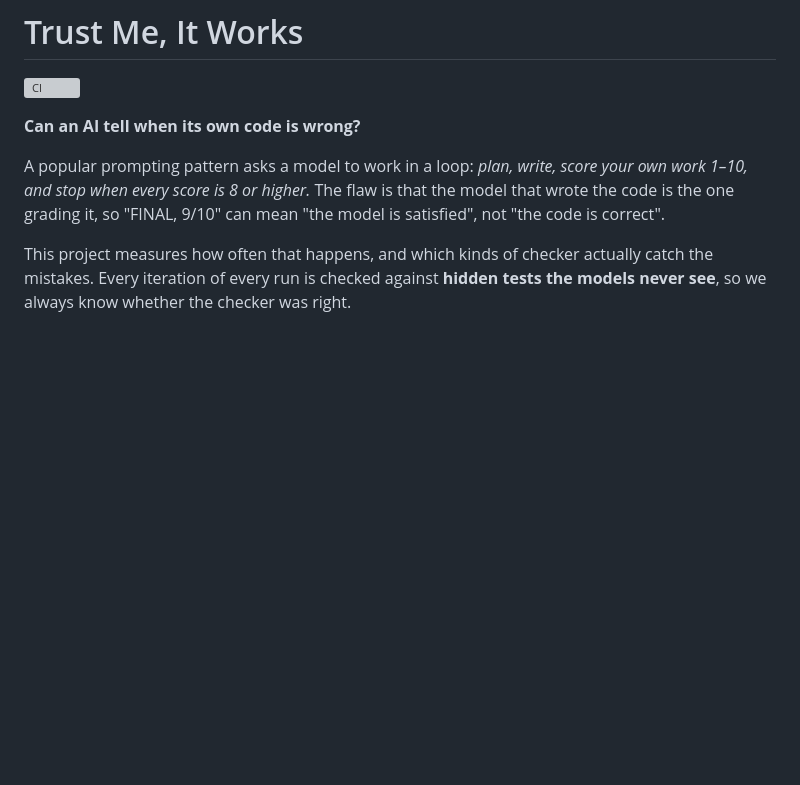
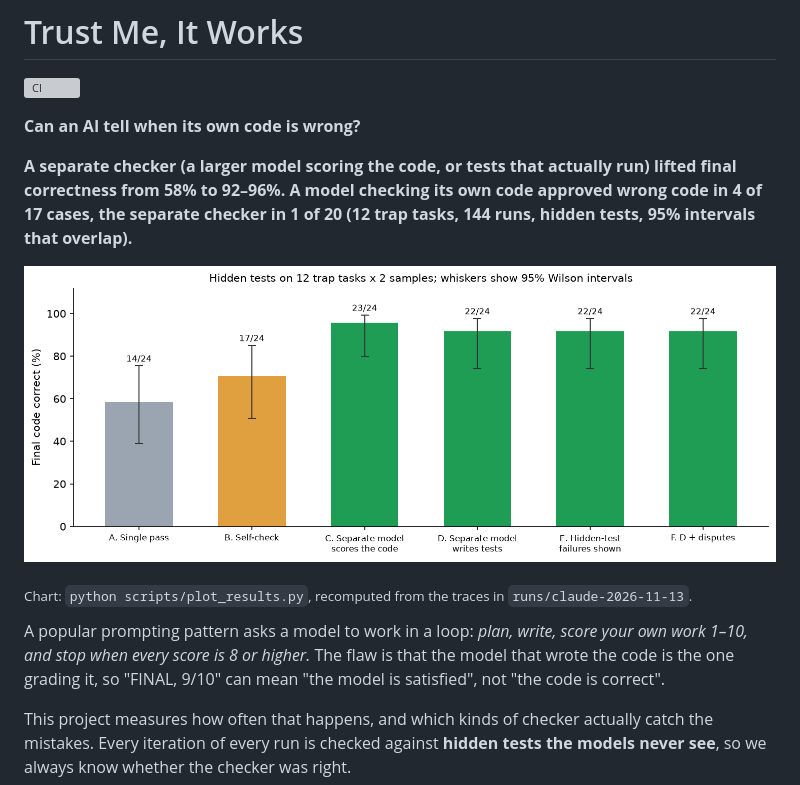
Before and after one commit to dojedaro/trust-me-it-works, a Markdown page: README.md, the part around the change. GitHub-like rendering; pictures changed too: assets/final_correct.png (added); blank space fills up the shorter version; grey boxes are pictures that could not be loaded.

```diff
--- a/README.md
+++ b/README.md
@@ -3,6 +3,12 @@
 [![CI](https://github.com/dojedaro/trust-me-it-works/actions/workflows/ci.yml/badge.svg)](https://github.com/dojedaro/trust-me-it-works/actions/workflows/ci.yml)
 
 **Can an AI tell when its own code is wrong?**
+
+**A separate checker (a larger model scoring the code, or tests that actually run) lifted final correctness from 58% to 92–96%. A model checking its own code approved wrong code in 4 of 17 cases, the separate checker in 1 of 20 (12 trap tasks, 144 runs, hidden tests, 95% intervals that overlap).**
+
+![Final correctness per checking strategy, with 95% intervals](assets/final_correct.png)
+
+<sub>Chart: `python scripts/plot_results.py`, recomputed from the traces in `runs/claude-2026-11-13`.</sub>
 
 A popular prompting pattern asks a model to work in a loop: *plan, write, score your own work 1–10,
 and stop when every score is 8 or higher.* The flaw is that the model that wrote the code is the one
```
Also changed, not shown: 2 other files.
